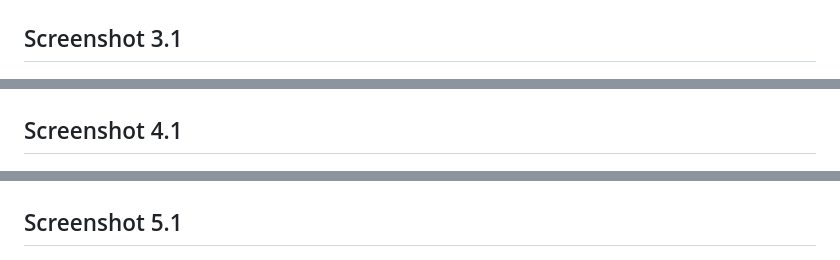
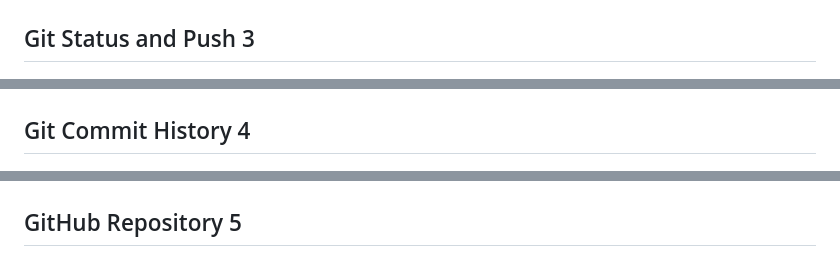
Before and after one commit to shubhamurane/CampusCare-DevOps-ISE2, a Markdown page: README.md, 3 parts joined by grey strips. Drawn GitHub-style.

```diff
--- a/README.md
+++ b/README.md
@@ -70,11 +70,11 @@ Include screenshots of:
 ![Screenshot 2.2](CampusCareScreenshots/2.2.png)
 
-## Screenshot 3.1
+## Git Status and Push 3
 ![Screenshot 3.1](CampusCareScreenshots/3.1.png)
 
-## Screenshot 4.1
+## Git Commit History 4
 ![Screenshot 4.1](CampusCareScreenshots/4.1.png)
 
-## Screenshot 5.1
+## GitHub Repository 5
 ![Screenshot 5.1](CampusCareScreenshots/5.1.png)
 
```
Also changed, not shown: other parts of README.md (+9 -12 lines).
